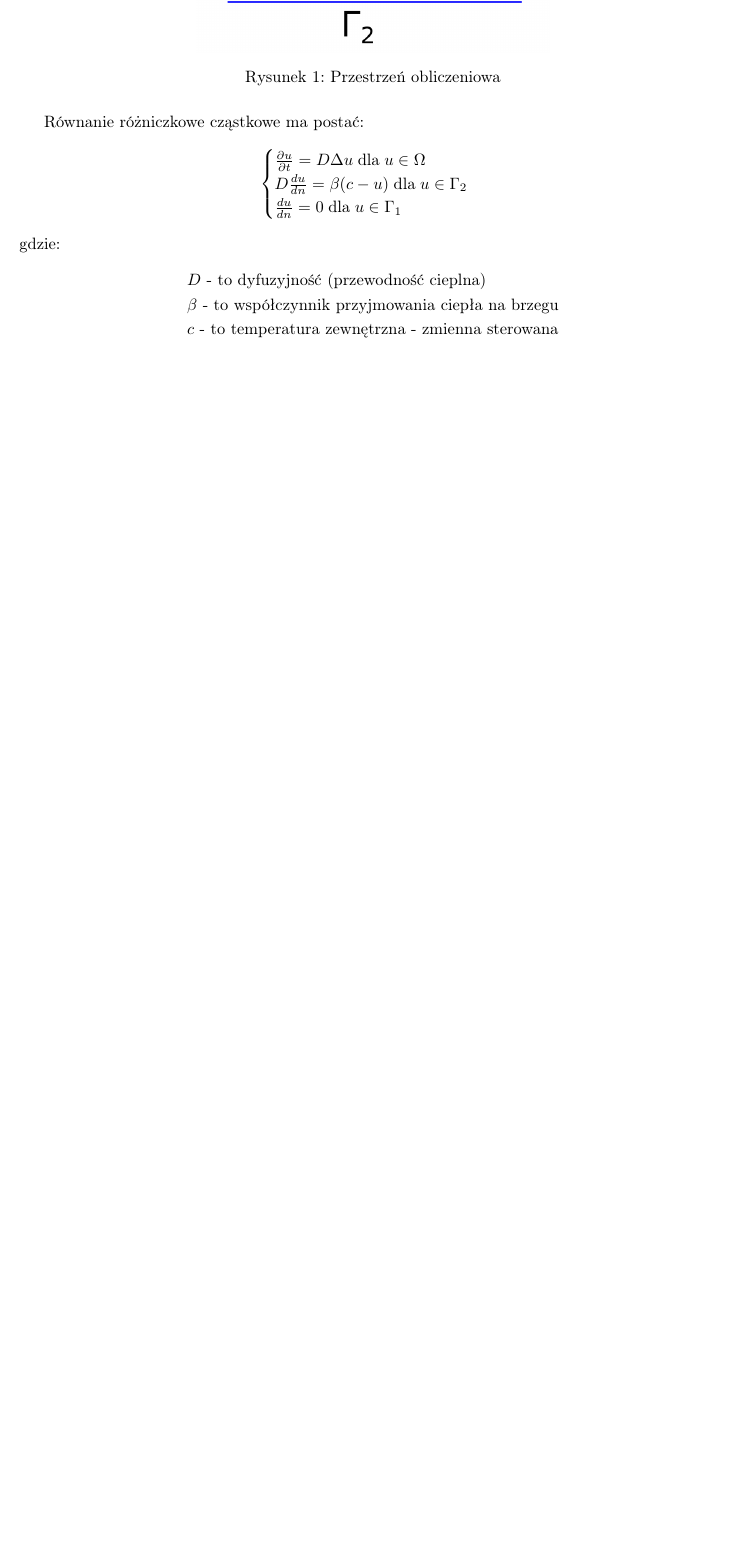
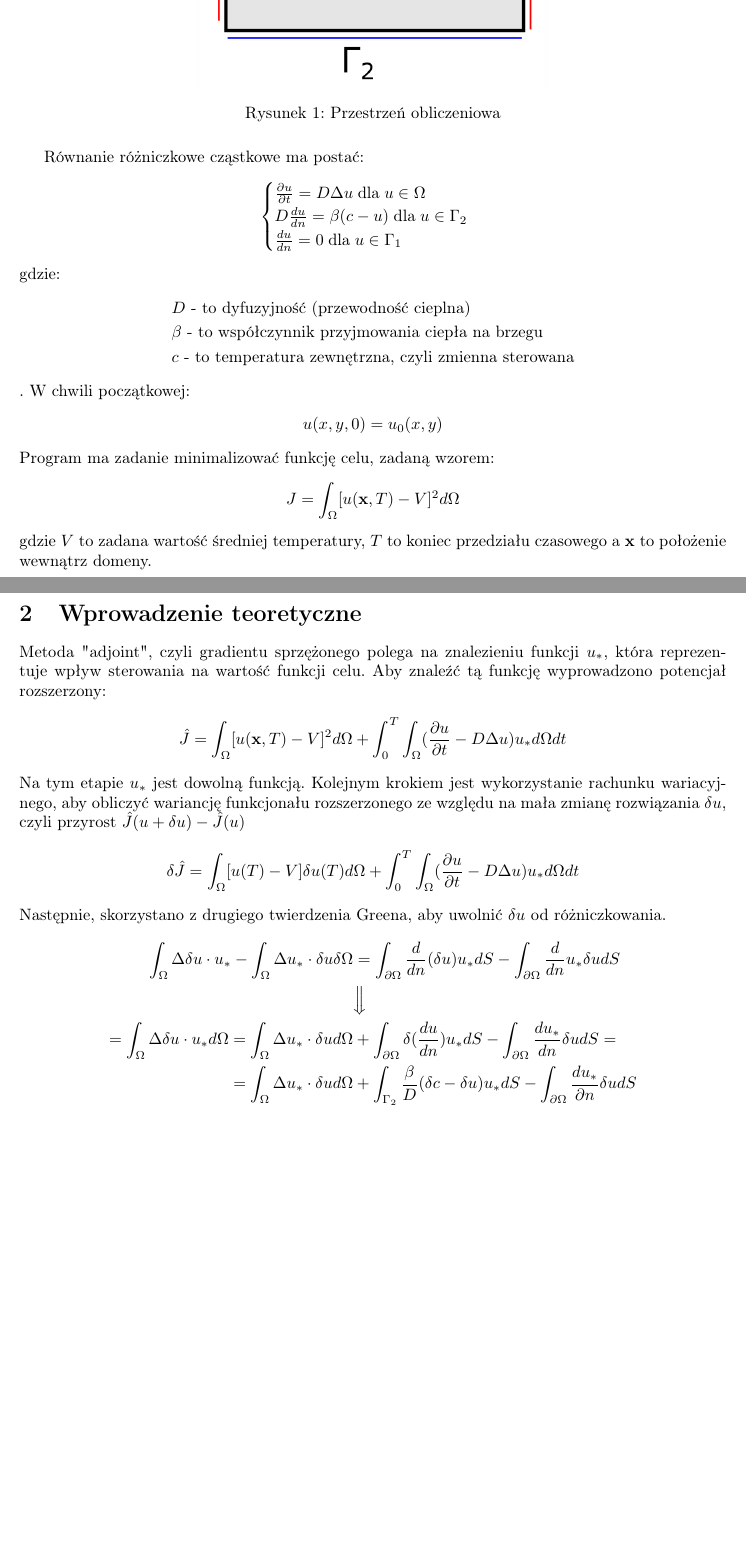
Before and after one commit to HahsFilip/MN_Project_13, a LaTeX document (projekt_13/raport/main.tex): part of page 2 of 2 before the commit and two parts of pages 2 and 3 of 3 after it, the two joined at a grey line, cut so that both start at the same text, the shorter picture padded with empty space. Compiled offline with pdfLaTeX.

Commit message:
report continuation

```diff
--- a/projekt_13/raport/main.tex
+++ b/projekt_13/raport/main.tex
@@ -70,6 +70,32 @@ gdzie:
 \begin{align*}
 	&D \text{ - to dyfuzyjność (przewodność cieplna)}\\
 	&\beta \text{ - to współczynnik przyjmowania ciepła na brzegu}\\
-	&c \text{ - to temperatura zewnętrzna - zmienna sterowana}
+	&c \text{ - to temperatura zewnętrzna, czyli zmienna sterowana}
+\end{align*}.
+W chwili początkowej:
+\begin{align*}
+	u(x,y, 0) = u_0(x,y)
 \end{align*}
+Program ma zadanie minimalizować funkcję celu, zadaną wzorem:
+\begin{align*}
+	J=\int_{\Omega}[u(\textbf{x},T)-V]^2d\Omega
+\end{align*}
+gdzie $V$ to zadana wartość średniej temperatury, $T$ to koniec przedziału czasowego a \textbf{x} to położenie wewnątrz domeny.
+\section{Wprowadzenie teoretyczne}
+Metoda "adjoint", czyli gradientu sprzężonego polega na znalezieniu funkcji $u_*$, która reprezentuje wpływ sterowania na wartość funkcji celu. Aby znaleźć tą funkcję wyprowadzono potencjał rozszerzony:
+\begin{align*}
+	\hat{J} = \int_{\Omega}[u(\textbf{x},T)-V]^2d\Omega + \int_{0}^{T}\int_\Omega(	\frac{\partial u}{\partial t}-D\Delta u)u_* d\Omega dt
+\end{align*}
+Na tym etapie $u_*$ jest dowolną funkcją. Kolejnym krokiem jest wykorzystanie rachunku wariacyjnego, aby obliczyć wariancję funkcjonału rozszerzonego ze względu na mała zmianę rozwiązania $\delta u$, czyli przyrost $\hat{J}(u+\delta u) - \hat{J}(u)$
+\begin{align*}
+	\delta\hat{J} = \int_{\Omega}[u(T)-V]\delta u(T)d\Omega + \int_{0}^T\int_{\Omega}(	\frac{\partial u}{\partial t}-D\Delta u)u_*d\Omega dt
+\end{align*}
+Następnie, skorzystano z drugiego twierdzenia Greena, aby uwolnić  $\delta u$ od różniczkowania.
+\begin{align*}
+	\int_{\Omega}\Delta\delta u\cdot u_* - \int_{\Omega}\Delta u_*\cdot\delta u\delta\Omega &= \int_{\partial\Omega}\frac{d}{dn}(\delta u)u_* dS-\int_{\partial\Omega}\frac{d}{dn}u_*\delta u dS\\
+	&\Big\Downarrow\\
+	=\int_{\Omega}\Delta\delta u \cdot u_* d\Omega = \int_{\Omega}\Delta u_*\cdot \delta u d \Omega &+ \int_{\partial\Omega}\delta(\frac{du}{dn})u_* dS - \int_{\partial\Omega}\frac{du_*}{dn}\delta u dS=\\
+	=\int_{\Omega}\Delta u_*\cdot \delta u d\Omega &+ \int_{\Gamma_2}\frac{\beta}{D}(\delta c - \delta u)u_*dS - \int_{\partial\Omega}\frac{du_*}{\partial n}\delta u dS
+\end{align*}
+
 \end{document}
```
